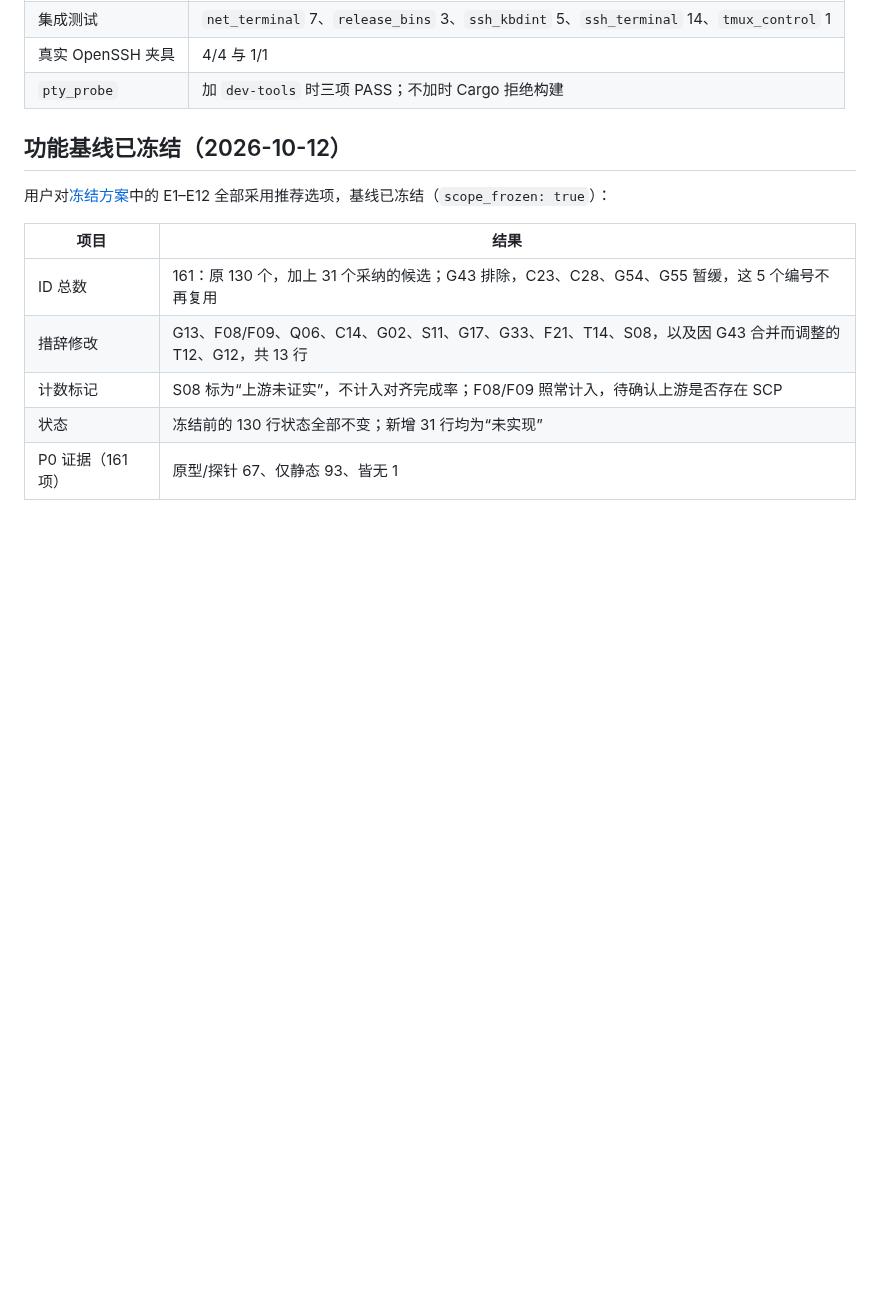
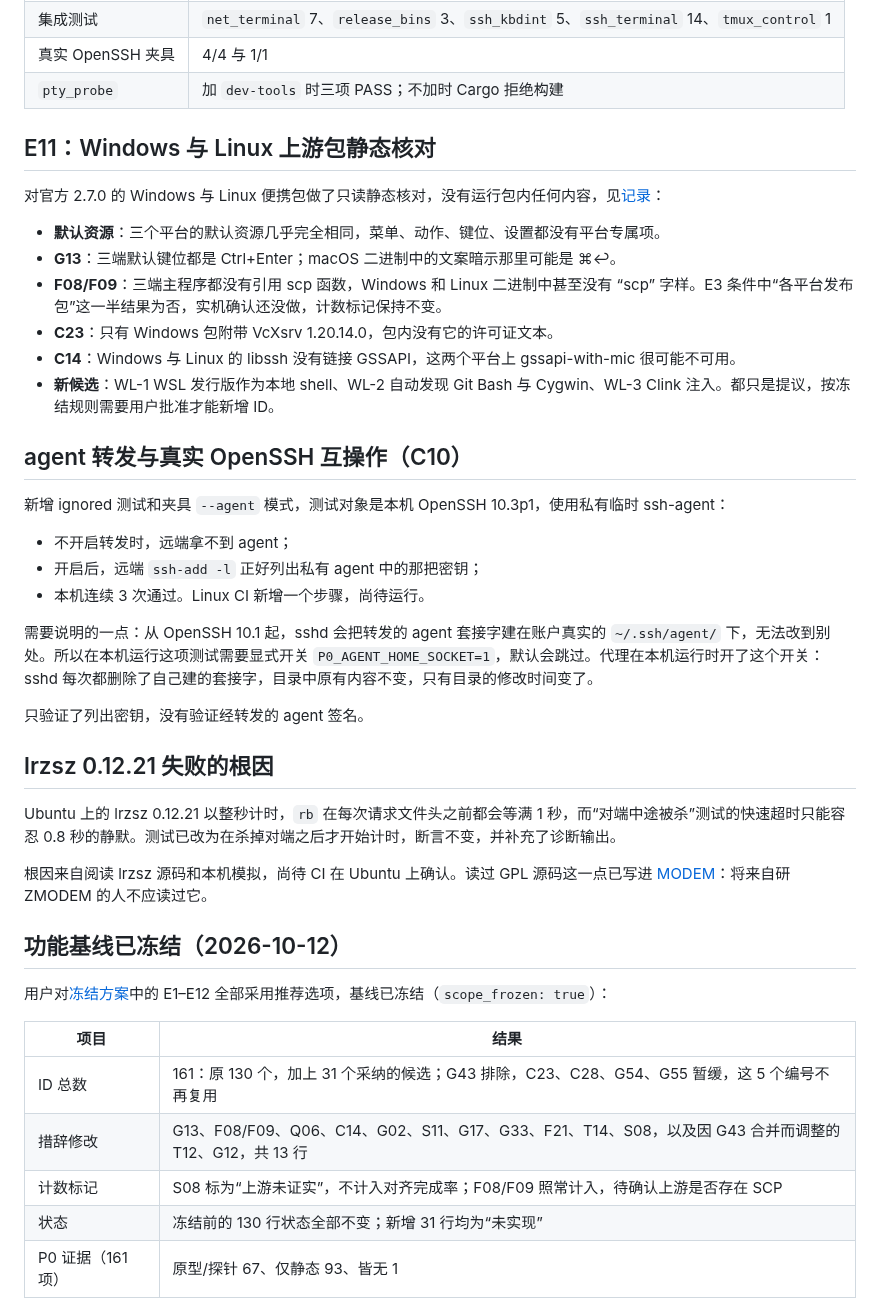
Before and after one commit to mofyer/new-windterm, a Markdown page: docs/p0/RESULTS.zh-CN.md, the part around the change. GitHub-like rendering; blank space fills up the shorter version.

Commit message:
docs: record e11, agent-forwarding interop and the lrzsz root cause [skip ci]
Co-Authored-By: Claude Opus 5.5 <noreply@anthropic.com>

```diff
--- a/docs/p0/RESULTS.zh-CN.md
+++ b/docs/p0/RESULTS.zh-CN.md
@@ -293,6 +293,33 @@ Rust 评审的 1 个 HIGH 和 3 个 MEDIUM 已修复并复核。安全评审没
 | 集成测试 | `net_terminal` 7、`release_bins` 3、`ssh_kbdint` 5、`ssh_terminal` 14、`tmux_control` 1 |
 | 真实 OpenSSH 夹具 | 4/4 与 1/1 |
 | `pty_probe` | 加 `dev-tools` 时三项 PASS；不加时 Cargo 拒绝构建 |
+
+## E11：Windows 与 Linux 上游包静态核对
+
+对官方 2.7.0 的 Windows 与 Linux 便携包做了只读静态核对，没有运行包内任何内容，见[记录](UPSTREAM_STATIC_REVIEW_WINLINUX.zh-CN.md)：
+- **默认资源**：三个平台的默认资源几乎完全相同，菜单、动作、键位、设置都没有平台专属项。
+- **G13**：三端默认键位都是 Ctrl+Enter；macOS 二进制中的文案暗示那里可能是 ⌘↩。
+- **F08/F09**：三端主程序都没有引用 scp 函数，Windows 和 Linux 二进制中甚至没有 “scp” 字样。E3 条件中“各平台发布包”这一半结果为否，实机确认还没做，计数标记保持不变。
+- **C23**：只有 Windows 包附带 VcXsrv 1.20.14.0，包内没有它的许可证文本。
+- **C14**：Windows 与 Linux 的 libssh 没有链接 GSSAPI，这两个平台上 gssapi-with-mic 很可能不可用。
+- **新候选**：WL-1 WSL 发行版作为本地 shell、WL-2 自动发现 Git Bash 与 Cygwin、WL-3 Clink 注入。都只是提议，按冻结规则需要用户批准才能新增 ID。
+
+## agent 转发与真实 OpenSSH 互操作（C10）
+
+新增 ignored 测试和夹具 `--agent` 模式，测试对象是本机 OpenSSH 10.3p1，使用私有临时 ssh-agent：
+- 不开启转发时，远端拿不到 agent；
+- 开启后，远端 `ssh-add -l` 正好列出私有 agent 中的那把密钥；
+- 本机连续 3 次通过。Linux CI 新增一个步骤，尚待运行。
+
+需要说明的一点：从 OpenSSH 10.1 起，sshd 会把转发的 agent 套接字建在账户真实的 `~/.ssh/agent/` 下，无法改到别处。所以在本机运行这项测试需要显式开关 `P0_AGENT_HOME_SOCKET=1`，默认会跳过。代理在本机运行时开了这个开关：sshd 每次都删除了自己建的套接字，目录中原有内容不变，只有目录的修改时间变了。
+
+只验证了列出密钥，没有验证经转发的 agent 签名。
+
+## lrzsz 0.12.21 失败的根因
+
+Ubuntu 上的 lrzsz 0.12.21 以整秒计时，`rb` 在每次请求文件头之前都会等满 1 秒，而“对端中途被杀”测试的快速超时只能容忍 0.8 秒的静默。测试已改为在杀掉对端之后才开始计时，断言不变，并补充了诊断输出。
+
+根因来自阅读 lrzsz 源码和本机模拟，尚待 CI 在 Ubuntu 上确认。读过 GPL 源码这一点已写进 [MODEM](MODEM.zh-CN.md)：将来自研 ZMODEM 的人不应读过它。
 
 ## 功能基线已冻结（2026-10-12）
 
```
Also changed, not shown: CLAUDE.md (+2 -0 lines).
